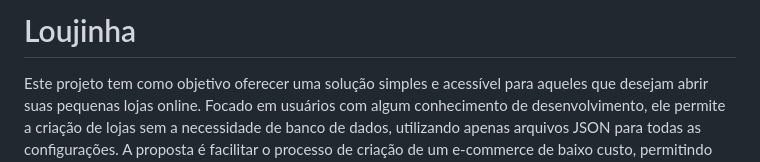
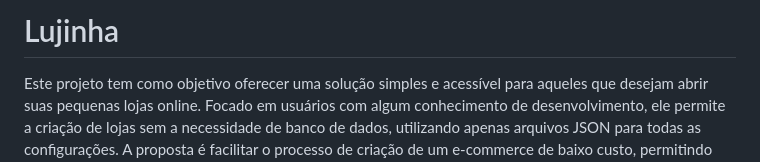
Before and after one commit to DiocelioJunior/LOJA, a Markdown page: README.md, the part around the change. Drawn GitHub-style.

```diff
--- a/README.md
+++ b/README.md
@@ -1,4 +1,4 @@
-# Loujinha
+# Lujinha
 
 Este projeto tem como objetivo oferecer uma solução simples e acessível para aqueles que desejam abrir suas pequenas lojas online. Focado em usuários com algum conhecimento de desenvolvimento, ele permite a criação de lojas sem a necessidade de banco de dados, utilizando apenas arquivos JSON para todas as configurações. A proposta é facilitar o processo de criação de um e-commerce de baixo custo, permitindo que o usuário personalize facilmente sua loja sem a complexidade de integrações avançadas, garantindo flexibilidade e rapidez na implementação.
 
```
